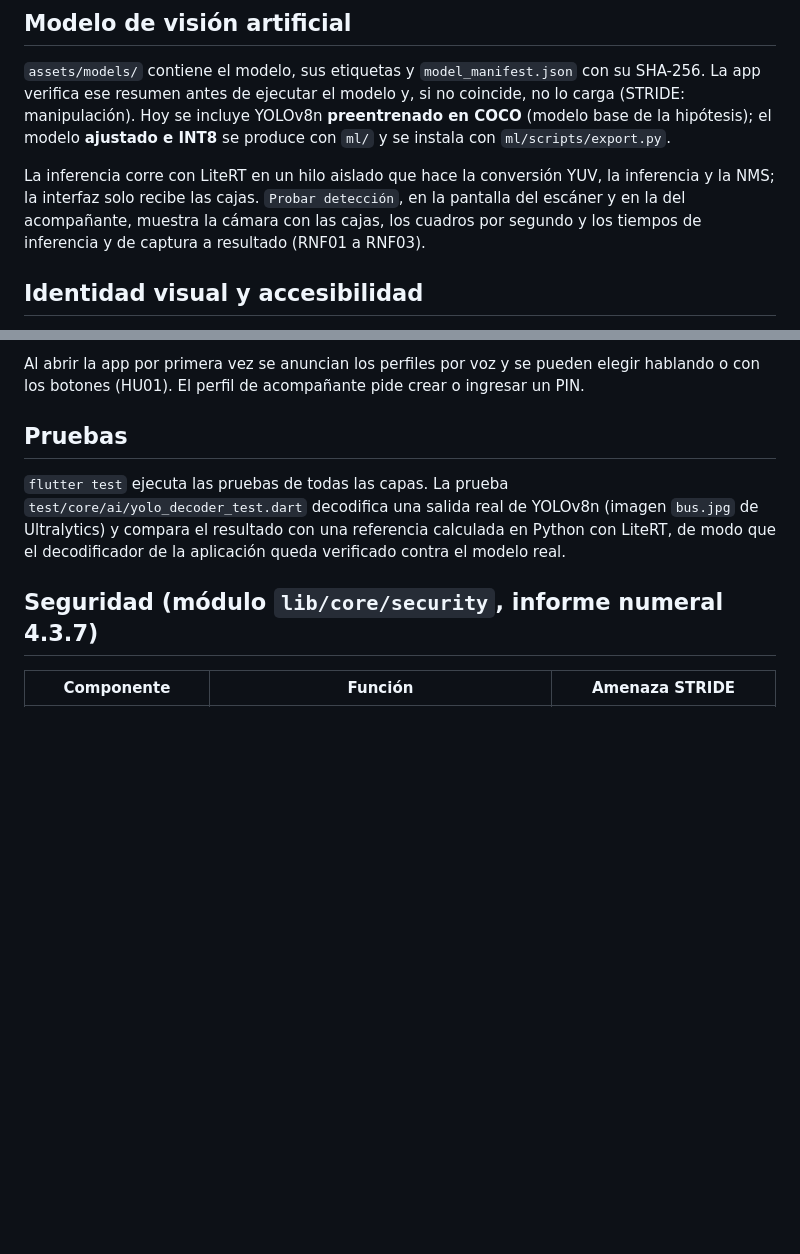
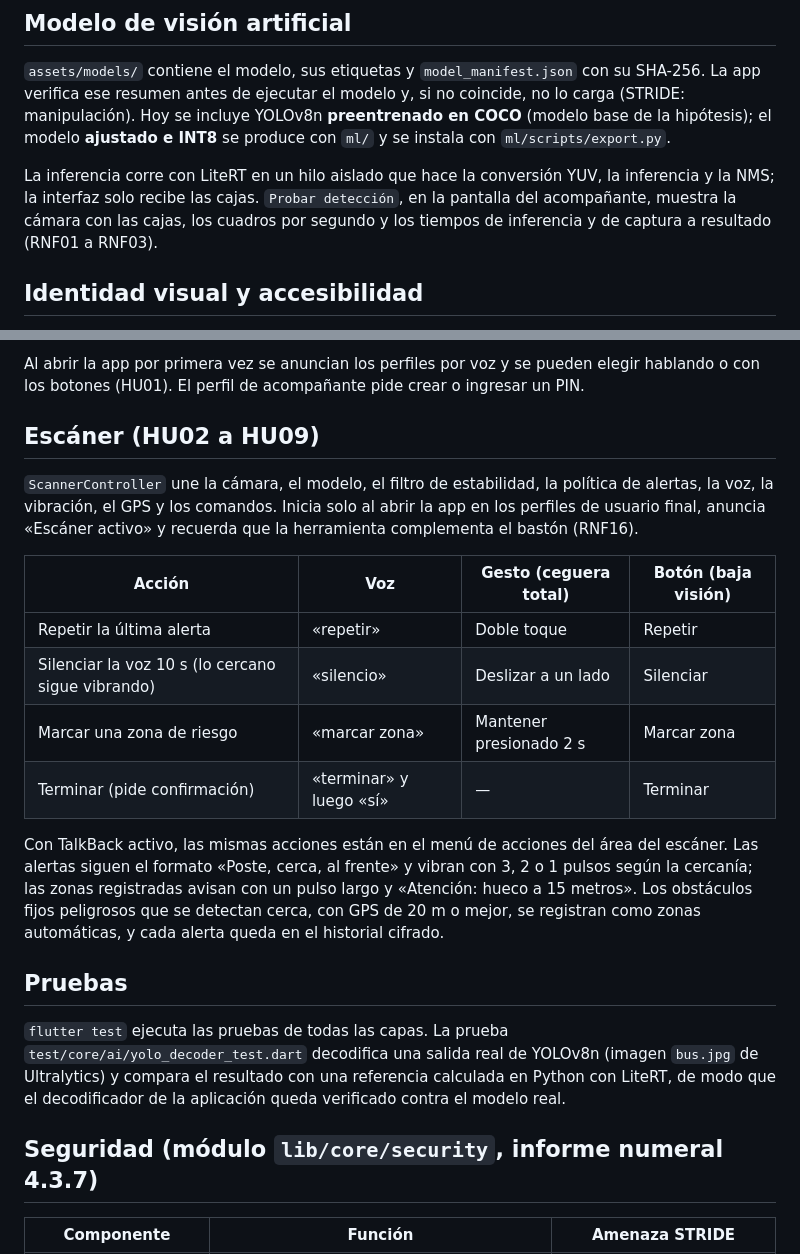
Before and after one commit to dramirezdlp99/eyesight-ai, a Markdown page: README.md, 2 parts joined by grey strips. GitHub-like rendering; blank space fills up the shorter version.

Commit message:
docs: documenta el escaner, comandos y gestos

```diff
--- a/README.md
+++ b/README.md
@@ -66,10 +66,9 @@ manipulación). Hoy se incluye YOLOv8n **preentrenado en COCO** (modelo base de
 modelo **ajustado e INT8** se produce con `ml/` y se instala con `ml/scripts/export.py`.
 
 La inferencia corre con LiteRT en un hilo aislado que hace la conversión YUV, la inferencia y la
-NMS; la interfaz solo recibe las cajas. `Probar detección`, en la pantalla del escáner y en la del
-acompañante, muestra la
-cámara con las cajas, los cuadros por segundo y los tiempos de inferencia y de captura a
-resultado (RNF01 a RNF03).
+NMS; la interfaz solo recibe las cajas. `Probar detección`, en la pantalla del
+acompañante, muestra la cámara con las cajas, los cuadros por segundo y los tiempos de
+inferencia y de captura a resultado (RNF01 a RNF03).
 
 ## Identidad visual y accesibilidad
 
@@ -88,6 +87,26 @@ ojo queda quieto.
 
 Al abrir la app por primera vez se anuncian los perfiles por voz y se pueden elegir hablando o con
 los botones (HU01). El perfil de acompañante pide crear o ingresar un PIN.
+
+## Escáner (HU02 a HU09)
+
+`ScannerController` une la cámara, el modelo, el filtro de estabilidad, la política de alertas,
+la voz, la vibración, el GPS y los comandos. Inicia solo al abrir la app en los perfiles de
+usuario final, anuncia «Escáner activo» y recuerda que la herramienta complementa el bastón
+(RNF16).
+
+| Acción | Voz | Gesto (ceguera total) | Botón (baja visión) |
+|---|---|---|---|
+| Repetir la última alerta | «repetir» | Doble toque | Repetir |
+| Silenciar la voz 10 s (lo cercano sigue vibrando) | «silencio» | Deslizar a un lado | Silenciar |
+| Marcar una zona de riesgo | «marcar zona» | Mantener presionado 2 s | Marcar zona |
+| Terminar (pide confirmación) | «terminar» y luego «sí» | — | Terminar |
+
+Con TalkBack activo, las mismas acciones están en el menú de acciones del área del escáner.
+Las alertas siguen el formato «Poste, cerca, al frente» y vibran con 3, 2 o 1 pulsos según la
+cercanía; las zonas registradas avisan con un pulso largo y «Atención: hueco a 15 metros».
+Los obstáculos fijos peligrosos que se detectan cerca, con GPS de 20 m o mejor, se registran
+como zonas automáticas, y cada alerta queda en el historial cifrado.
 
 ## Pruebas
 
```
